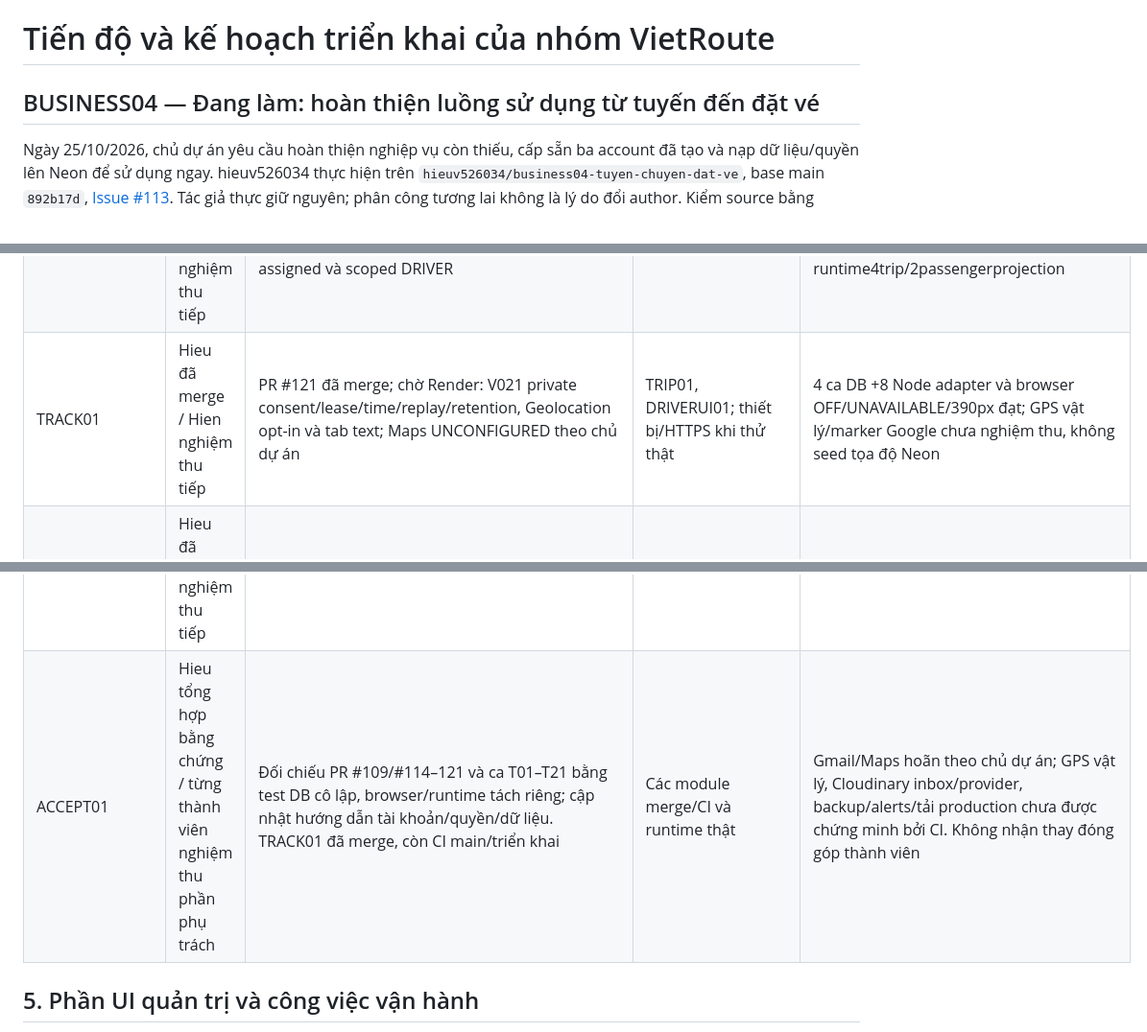
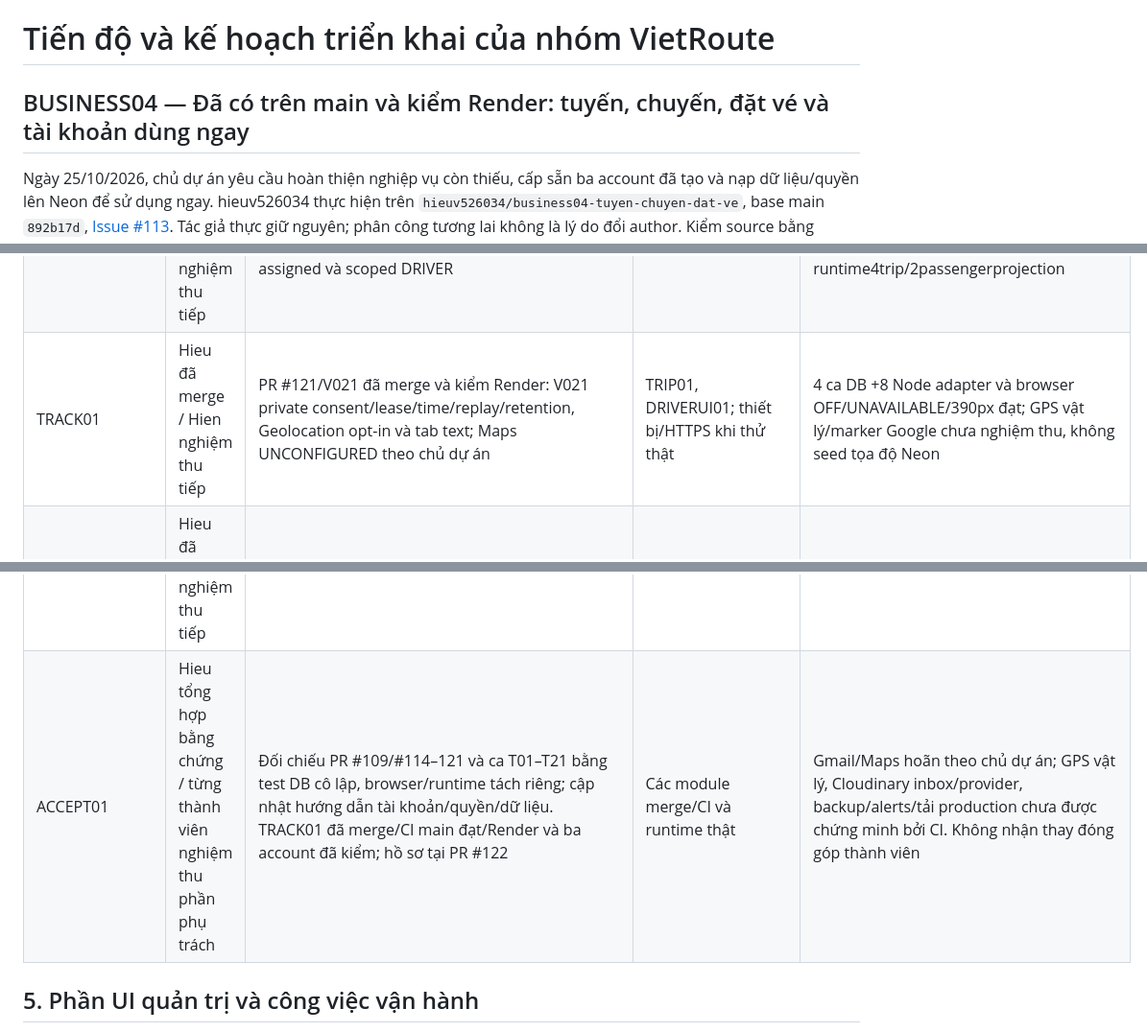
Before and after one commit to hieuv526034/vietroute-web, a Markdown page: docs/05-ke-hoach/TIEN_DO_VA_KE_HOACH_NHOM.md, 3 parts joined by grey strips. Shown at 96% size. Rendered like a GitHub page.

```diff
--- a/docs/05-ke-hoach/TIEN_DO_VA_KE_HOACH_NHOM.md
+++ b/docs/05-ke-hoach/TIEN_DO_VA_KE_HOACH_NHOM.md
@@ -1,6 +1,6 @@
 # Tiến độ và kế hoạch triển khai của nhóm VietRoute
 
-## BUSINESS04 — Đang làm: hoàn thiện luồng sử dụng từ tuyến đến đặt vé
+## BUSINESS04 — Đã có trên main và kiểm Render: tuyến, chuyến, đặt vé và tài khoản dùng ngay
 
 Ngày 25/10/2026, chủ dự án yêu cầu hoàn thiện nghiệp vụ còn thiếu, cấp sẵn ba account đã tạo và nạp dữ liệu/quyền lên Neon để sử dụng ngay. hieuv526034 thực hiện trên `hieuv526034/business04-tuyen-chuyen-dat-ve`, base main `892b17d`, [Issue #113](https://github.com/hieuv526034/vietroute-web/issues/113). Tác giả thực giữ nguyên; phân công tương lai không là lý do đổi author. Kiểm source bằng PostgreSQL cô lập, PR/CI trước triển khai và dữ liệu vận hành trên Neon.
 
@@ -371,10 +376,10 @@ Các dòng dưới phân biệt source đã có và phần còn triển khai. BU
 | DETAIL01 | Hieu đã triển khai / Hien nghiệm thu tiếp | PR #117/#118: nhà xe/chuyến/stop/giờ/giá/chỗ/liên hệ và link đặt; Maps chưa cấu hình theo chủ dự án, luôn có text itinerary | CARRIER01, SEARCH01, BOOKING01 | F08/T16 fallback text đạt; Google provider/marker chưa cấu hình, không coi fixture là GPS thật |
 | HISTORY01 | Hieu đã triển khai / Hien, Bang nghiệm thu tiếp | PR #117: đơn của tôi, chi tiết/trạng thái/lý do/history/thu-hoàn và hủy theo service chung; owner principal | BOOKING01 | T11/T20: đổi ID khách khác404, lịch sử/race/version đạt; custom01 có3 WEB và một active trên Render |
 | DRIVERUI01 | Hieu đã triển khai / Hien nghiệm thu tiếp | PR #116 tiến độ START/ARRIVE/DEPART/COMPLETE, PR #117 passenger CONFIRMED/COMPLETED, đúng assigned và scoped DRIVER | DRIVER01, TRIP01, BOOKING01 | T10/T12/T17: đúng thứ tự/server time/current profile và không ADMIN impersonation; local đủ5bước, runtime4trip/2passengerprojection |
-| TRACK01 | Hieu đã merge / Hien nghiệm thu tiếp | PR #121 đã merge; chờ Render: V021 private consent/lease/time/replay/retention, Geolocation opt-in và tab text; Maps UNCONFIGURED theo chủ dự án | TRIP01, DRIVERUI01; thiết bị/HTTPS khi thử thật | 4 ca DB +8 Node adapter và browser OFF/UNAVAILABLE/390px đạt; GPS vật lý/marker Google chưa nghiệm thu, không seed tọa độ Neon |
+| TRACK01 | Hieu đã merge / Hien nghiệm thu tiếp | PR #121/V021 đã merge và kiểm Render: V021 private consent/lease/time/replay/retention, Geolocation opt-in và tab text; Maps UNCONFIGURED theo chủ dự án | TRIP01, DRIVERUI01; thiết bị/HTTPS khi thử thật | 4 ca DB +8 Node adapter và browser OFF/UNAVAILABLE/390px đạt; GPS vật lý/marker Google chưa nghiệm thu, không seed tọa độ Neon |
 | INTEGRATION01 | Hieu đã triển khai / Bang, nhóm nghiệm thu tiếp | PR #117: hủy trip/đóng pickup/đến dropoff và đơn/chỗ/history cùng transaction; không mail giả | TRIP01, CAPACITY01, BOOKING01, DRIVERUI01 | T07/T08/T10/T15/T17: hủy/xác nhận và START/xác nhận latch race, event failure rollback đạt |
 | REPORT01 | Hieu đã triển khai / Bang, Anh, Hien nghiệm thu tiếp | PR #119: REPORT_VIEW/READ scoped, SQL snapshot/cohort theo ngày khởi hành, trip/order/seats/value/paid/refunded/outstanding. Render OPERATOR khớp4/7/4/2,4triệu/thu-hoàn0 | TRIP01, BOOKING01 | T18: không cộng trùng, không coi giá chốt là tiền đã thu, scope/VIEW/READ/revoke/VAL016 đạt |
-| ACCEPT01 | Hieu tổng hợp bằng chứng / từng thành viên nghiệm thu phần phụ trách | Đối chiếu PR #109/#114–121 và ca T01–T21 bằng test DB cô lập, browser/runtime tách riêng; cập nhật hướng dẫn tài khoản/quyền/dữ liệu. TRACK01 đã merge, còn CI main/triển khai | Các module merge/CI và runtime thật | Gmail/Maps hoãn theo chủ dự án; GPS vật lý, Cloudinary inbox/provider, backup/alerts/tải production chưa được chứng minh bởi CI. Không nhận thay đóng góp thành viên |
+| ACCEPT01 | Hieu tổng hợp bằng chứng / từng thành viên nghiệm thu phần phụ trách | Đối chiếu PR #109/#114–121 và ca T01–T21 bằng test DB cô lập, browser/runtime tách riêng; cập nhật hướng dẫn tài khoản/quyền/dữ liệu. TRACK01 đã merge/CI main đạt/Render và ba account đã kiểm; hồ sơ tại PR #122 | Các module merge/CI và runtime thật | Gmail/Maps hoãn theo chủ dự án; GPS vật lý, Cloudinary inbox/provider, backup/alerts/tải production chưa được chứng minh bởi CI. Không nhận thay đóng góp thành viên |
 
 ## 5. Phần UI quản trị và công việc vận hành
 
```
Also changed, not shown: other parts of docs/05-ke-hoach/TIEN_DO_VA_KE_HOACH_NHOM.md (+9 -4 lines), docs/04-van-hanh/QUAN_TRI_HE_THONG.md (+1 -1 lines), docs/images/business04-neon-mobile-menu.png (added), docs/images/track01-neon-mobile.png (added), docs/images/track01-neon-unconfigured.png (added).
